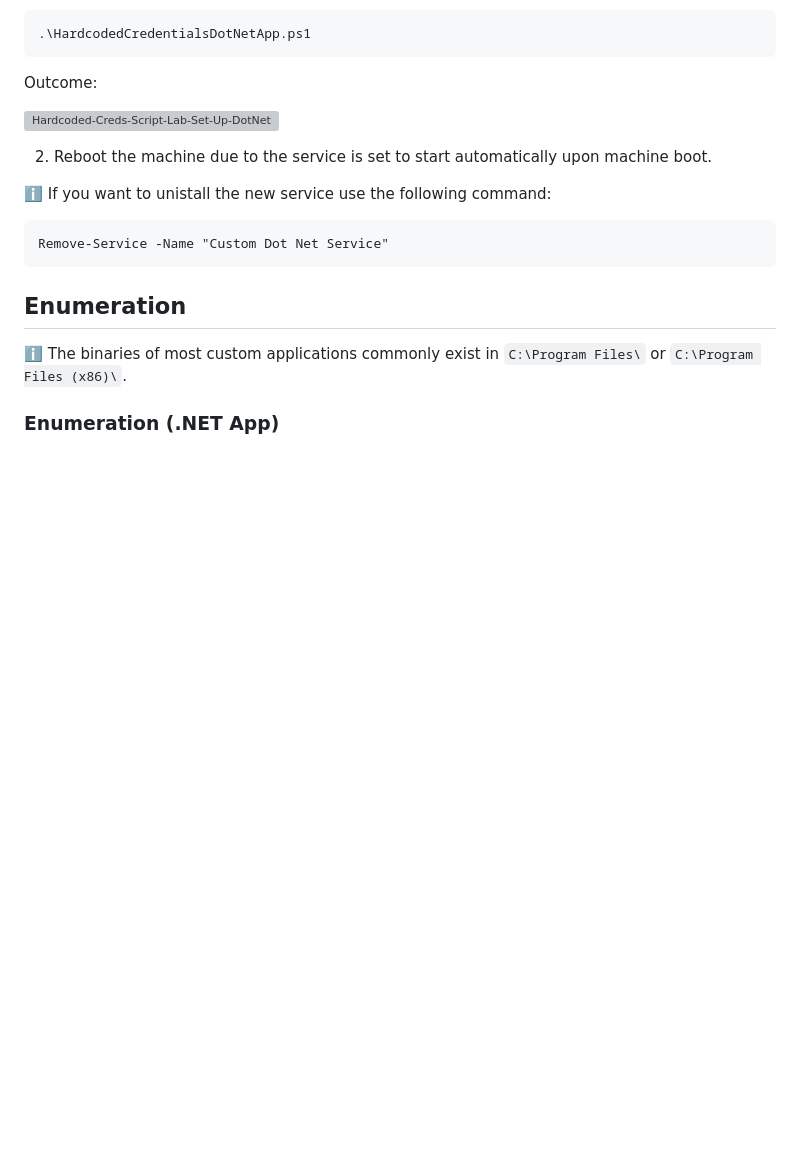
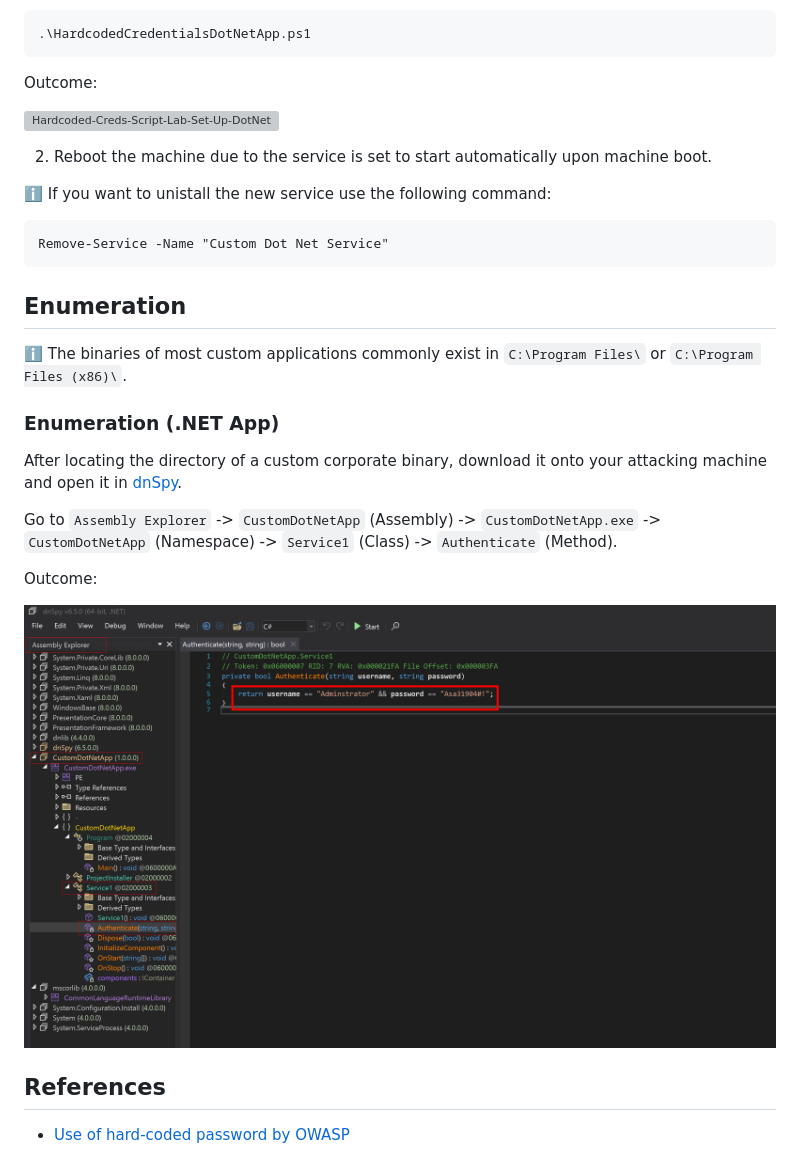
Before and after one commit to nickvourd/Windows-Local-Privilege-Escalation-Cookbook, a Markdown page: Notes/LeakedCredentialsHardcodedCredentials.md, the part around the change. Rendered like a GitHub page; pictures changed too: Pictures/Hardcoded-Creds-Enumeration-Up-DotNetApp.png (added); blank space fills up the shorter version; grey boxes are pictures that could not be loaded.

Commit message:
Edit Hardcoded Creds

```diff
--- a/Notes/LeakedCredentialsHardcodedCredentials.md
+++ b/Notes/LeakedCredentialsHardcodedCredentials.md
@@ -83,3 +83,15 @@ Remove-Service -Name "Custom Dot Net Service"
 :information_source: The binaries of most custom applications commonly exist in `C:\Program Files\` or `C:\Program Files (x86)\`.
 
 ### Enumeration (.NET App)
+
+After locating the directory of a custom corporate binary, download it onto your attacking machine and open it in [dnSpy](https://github.com/dnSpyEx/dnSpy).
+
+Go to `Assembly Explorer` -> `CustomDotNetApp` (Assembly) -> `CustomDotNetApp.exe` -> `CustomDotNetApp` (Namespace) -> `Service1` (Class) -> `Authenticate` (Method).
+
+Outcome:
+
+![Hardcoded-Creds-Enumeration-DotNetApp](/Pictures/Hardcoded-Creds-Enumeration-Up-DotNetApp.png)
+
+## References
+
+- [Use of hard-coded password by OWASP](https://owasp.org/www-community/vulnerabilities/Use_of_hard-coded_password)
```
